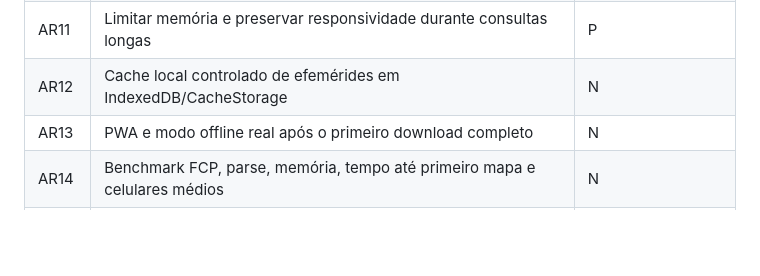
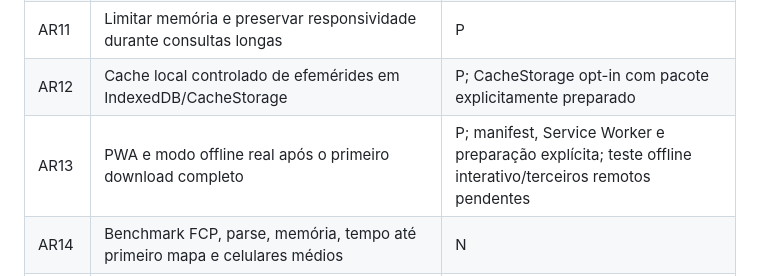
Before and after one commit to 3scud3r0/Observatorio-Astrologico, a Markdown page: docs/INVENTARIO_TRES_CONVERSAS.md, the part around the change. Rendered like a GitHub page; blank space fills up the shorter version.

Commit message:
docs: record opt-in PWA cache without claiming full offline readiness

```diff
--- a/docs/INVENTARIO_TRES_CONVERSAS.md
+++ b/docs/INVENTARIO_TRES_CONVERSAS.md
@@ -19,8 +19,8 @@ Legenda: **E** = existe, **P** = parcial, **N** = não implementado/validado, **
 | AR09 | Code-splitting/lazy loading e meta de <500 KB iniciais (sem efemérides) | N; meta não medida |
 | AR10 | Isolar Swiss e varreduras pesadas em Web Worker e protocolo RPC cancelável | N |
 | AR11 | Limitar memória e preservar responsividade durante consultas longas | P |
-| AR12 | Cache local controlado de efemérides em IndexedDB/CacheStorage | N |
-| AR13 | PWA e modo offline real após o primeiro download completo | N |
+| AR12 | Cache local controlado de efemérides em IndexedDB/CacheStorage | P; CacheStorage opt-in com pacote explicitamente preparado |
+| AR13 | PWA e modo offline real após o primeiro download completo | P; manifest, Service Worker e preparação explícita; teste offline interativo/terceiros remotos pendentes |
 | AR14 | Benchmark FCP, parse, memória, tempo até primeiro mapa e celulares médios | N |
 | AR15 | Melhorar CI para extrair scripts HTML, falhar se nenhum e verificar sintaxe | A |
 | AR16 | Testar motor, empacotamento, WASM, presença/assinatura/tamanho das efemérides | E/A |
```
